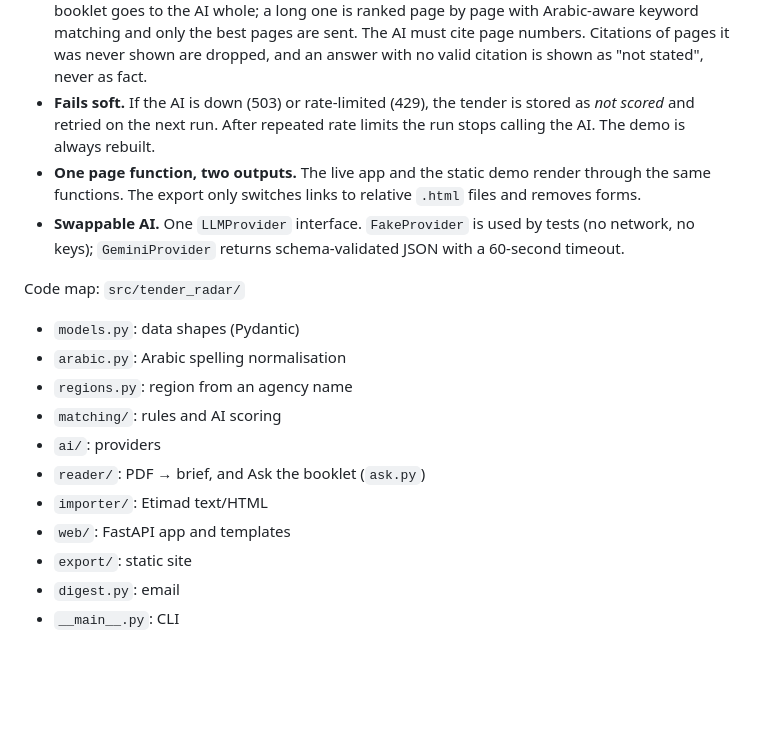
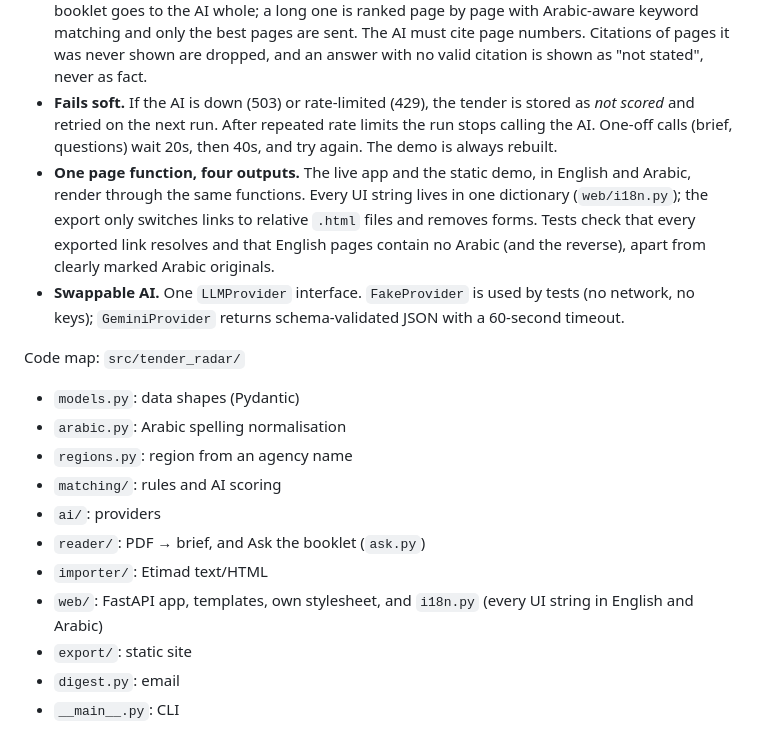
Before and after one commit to lordm7/tender-radar, a Markdown page: README.md, the part around one of its changes. GitHub-like rendering; blank space fills up the shorter version.

```diff
--- a/README.md
+++ b/README.md
@@ -52,8 +53,8 @@ flowchart LR
 - **Cheap before smart.** The rules reject roughly 70% of tenders for free. The AI only sees the plausible ones.
 - **Never pay twice.** Each AI verdict is cached per (tender content, profile version, prompt version). A tender is re-scored only if it, the profile or the scoring prompt changes.
 - **Answers you can check.** "Ask the booklet" is a small retrieval-augmented (RAG) step. A short booklet goes to the AI whole; a long one is ranked page by page with Arabic-aware keyword matching and only the best pages are sent. The AI must cite page numbers. Citations of pages it was never shown are dropped, and an answer with no valid citation is shown as "not stated", never as fact.
-- **Fails soft.** If the AI is down (503) or rate-limited (429), the tender is stored as *not scored* and retried on the next run. After repeated rate limits the run stops calling the AI. The demo is always rebuilt.
-- **One page function, two outputs.** The live app and the static demo render through the same functions. The export only switches links to relative `.html` files and removes forms.
+- **Fails soft.** If the AI is down (503) or rate-limited (429), the tender is stored as *not scored* and retried on the next run. After repeated rate limits the run stops calling the AI. One-off calls (brief, questions) wait 20s, then 40s, and try again. The demo is always rebuilt.
+- **One page function, four outputs.** The live app and the static demo, in English and Arabic, render through the same functions. Every UI string lives in one dictionary (`web/i18n.py`); the export only switches links to relative `.html` files and removes forms. Tests check that every exported link resolves and that English pages contain no Arabic (and the reverse), apart from clearly marked Arabic originals.
 - **Swappable AI.** One `LLMProvider` interface. `FakeProvider` is used by tests (no network, no keys); `GeminiProvider` returns schema-validated JSON with a 60-second timeout.
 
 Code map: `src/tender_radar/`
@@ -64,7 +65,7 @@ Code map: `src/tender_radar/`
 - `ai/`: providers
 - `reader/`: PDF → brief, and Ask the booklet (`ask.py`)
 - `importer/`: Etimad text/HTML
-- `web/`: FastAPI app and templates
+- `web/`: FastAPI app, templates, own stylesheet, and `i18n.py` (every UI string in English and Arabic)
 - `export/`: static site
 - `digest.py`: email
 - `__main__.py`: CLI
```
Also changed, not shown: other parts of README.md (+11 -9 lines), CLAUDE.md (+14 -7 lines), docs/screenshots/brief.png, docs/screenshots/dashboard.png, docs/screenshots/home.png (added), docs/screenshots/matches-ar.png (added), docs/screenshots/tender.png.
